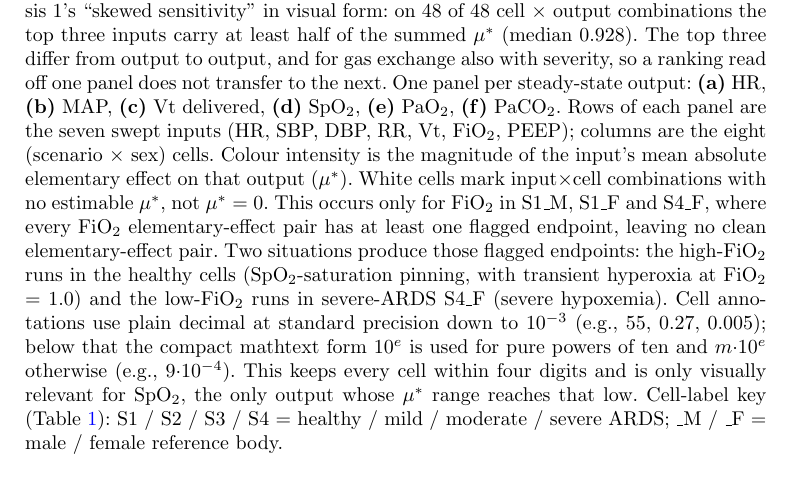
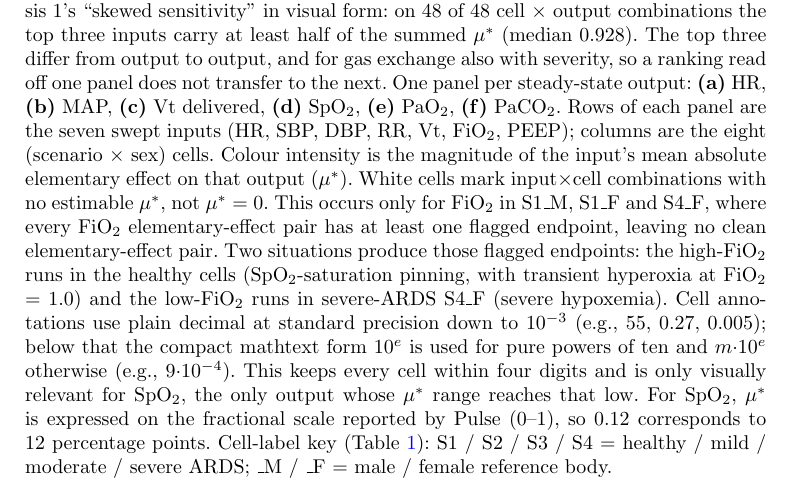
Before and after one commit to sadc-lab/pulse_reliability_atlas, a LaTeX paper (preprint_npj/paper.tex): part of page 14 of 37, cut so that both start at the same text. Compiled offline with pdfLaTeX.

Commit message:
[REVIEW Fig.3] State SpO2's unit in the Morris caption, where it silently differs from the rest of the paper
Found by reading the rendered panel against its caption, which is the one check
no textual guard performs.

Everywhere the paper hands a reader an SpO2 value it uses percent: the hard
bounds in Methods read "SpO2 [50, 100] %", and Figure 2's caption says outright
"with SpO2 as a percentage". That flagging exists because the underlying unit is
not a percentage -- src/detector.py:58 pins the bound tuple as (0.50, 1.00) with
the comment "Pulse reports SpO2 as fraction 0-1, not percent", and :101 repeats
"SpO2 is fraction, so 0.02 = 2%".

Figure 3's SpO2 panel inherits that fractional scale, since mu* carries the
output's unit, and its caption never said so. A reader arriving from Figure 2
reads the panel's largest value, 0.12 on the FiO2 row, as 0.12 percentage points
-- negligible -- when it is 12 points. That misreading lands on the panel's
dominant result, the FiO2-to-SpO2 sensitivity, so it is not cosmetic.

One clause added; no claim changed, a unit declared.

Verified while reviewing the figure, and unchanged because correct: the six
panel letters match the caption's (a) HR, (b) MAP, (c) Vt, (d) SpO2, (e) PaO2,
(f) PaCO2 against the subfigure order in the source; each panel carries the seven
swept inputs as rows and the eight cells as columns; the white cells are exactly
the three the caption names, FiO2 in S1_M, S1_F and S4_F, identical across the
four panels read so far; the annotation rule holds to the character, with pure
powers of ten as 10^-3 and others as m.10^-e; and the caption's own examples are
literally drawn from the figures -- 55 and 0.27 are HR and SBP at S1_M in panel
(a), and 9.10^-4 is SBP at S1_F in panel (d).

Also checked because it looked like a defect and is not: SBP dominates MAP far
above DBP (17-20 against 3.3-7.5) although MAP weights DBP twice as heavily
algebraically. That is the pulse-pressure clip documented in limit (vi), which
shortens 9 of 20 DBP steps and makes DBP co-vary in 8 of 20 SBP steps. The
1.22 minimum ratio quoted there is under the most adverse of six estimators, not
the point estimate the figure plots.

Panels PaO2 and PaCO2 not yet read; 4 of 6 done.

Gate: python scripts/audit_claims.py --check-paper-sync --check-monograph
exits 0, 0 FAIL. Not rebuilt yet.

```diff
--- a/preprint_npj/paper.tex
+++ b/preprint_npj/paper.tex
@@ -304,7 +304,7 @@ Delivered tidal volume is the most affected output, in 8 of the 23. It is also t
 \\[-0.6em]
 \begin{subfigure}[b]{0.39\textwidth}\includegraphics[width=\textwidth]{figures/fig02_morris_PaO2.pdf}\caption{\texorpdfstring{PaO$_2$}{PaO2}}\label{fig:morris-pao2}\end{subfigure}\hfill
 \begin{subfigure}[b]{0.39\textwidth}\includegraphics[width=\textwidth]{figures/fig02_morris_PaCO2.pdf}\caption{\texorpdfstring{PaCO$_2$}{PaCO2}}\label{fig:morris-paco2}\end{subfigure}
-\caption{\textbf{Morris $\mu^{*}$ heatmaps for the six steady-state outputs.} In each panel $\mu^{*}$ collects in a few input rows rather than spreading across all seven. That is Hypothesis~1's ``skewed sensitivity'' in visual form: on 48 of 48 cell $\times$ output combinations the top three inputs carry at least half of the summed $\mu^{*}$ (median 0.928). The top three differ from output to output, and for gas exchange also with severity, so a ranking read off one panel does not transfer to the next. One panel per steady-state output: \textbf{(a)}~HR, \textbf{(b)}~MAP, \textbf{(c)}~Vt delivered, \textbf{(d)}~SpO$_2$, \textbf{(e)}~PaO$_2$, \textbf{(f)}~PaCO$_2$. Rows of each panel are the seven swept inputs (HR, SBP, DBP, RR, Vt, FiO$_2$, PEEP); columns are the eight (scenario $\times$ sex) cells. Colour intensity is the magnitude of the input's mean absolute elementary effect on that output ($\mu^{*}$). White cells mark input$\times$cell combinations with no estimable $\mu^{*}$, not $\mu^{*} = 0$. This occurs only for FiO$_2$ in S1\_M, S1\_F and S4\_F, where every FiO$_2$ elementary-effect pair has at least one flagged endpoint, leaving no clean elementary-effect pair. Two situations produce those flagged endpoints: the high-FiO$_2$ runs in the healthy cells (SpO$_2$-saturation pinning, with transient hyperoxia at FiO$_2$ = 1.0) and the low-FiO$_2$ runs in severe-ARDS S4\_F (severe hypoxemia). Cell annotations use plain decimal at standard precision down to $10^{-3}$ (e.g., $55$, $0.27$, $0.005$); below that the compact mathtext form $10^{e}$ is used for pure powers of ten and $m{\cdot}10^{e}$ otherwise (e.g., $9{\cdot}10^{-4}$). This keeps every cell within four digits and is only visually relevant for SpO$_{2}$, the only output whose $\mu^{*}$ range reaches that low. Cell-label key (Table~\ref{tab:terms}): S1 / S2 / S3 / S4 = healthy / mild / moderate / severe ARDS; \_M / \_F = male / female reference body.}
+\caption{\textbf{Morris $\mu^{*}$ heatmaps for the six steady-state outputs.} In each panel $\mu^{*}$ collects in a few input rows rather than spreading across all seven. That is Hypothesis~1's ``skewed sensitivity'' in visual form: on 48 of 48 cell $\times$ output combinations the top three inputs carry at least half of the summed $\mu^{*}$ (median 0.928). The top three differ from output to output, and for gas exchange also with severity, so a ranking read off one panel does not transfer to the next. One panel per steady-state output: \textbf{(a)}~HR, \textbf{(b)}~MAP, \textbf{(c)}~Vt delivered, \textbf{(d)}~SpO$_2$, \textbf{(e)}~PaO$_2$, \textbf{(f)}~PaCO$_2$. Rows of each panel are the seven swept inputs (HR, SBP, DBP, RR, Vt, FiO$_2$, PEEP); columns are the eight (scenario $\times$ sex) cells. Colour intensity is the magnitude of the input's mean absolute elementary effect on that output ($\mu^{*}$). White cells mark input$\times$cell combinations with no estimable $\mu^{*}$, not $\mu^{*} = 0$. This occurs only for FiO$_2$ in S1\_M, S1\_F and S4\_F, where every FiO$_2$ elementary-effect pair has at least one flagged endpoint, leaving no clean elementary-effect pair. Two situations produce those flagged endpoints: the high-FiO$_2$ runs in the healthy cells (SpO$_2$-saturation pinning, with transient hyperoxia at FiO$_2$ = 1.0) and the low-FiO$_2$ runs in severe-ARDS S4\_F (severe hypoxemia). Cell annotations use plain decimal at standard precision down to $10^{-3}$ (e.g., $55$, $0.27$, $0.005$); below that the compact mathtext form $10^{e}$ is used for pure powers of ten and $m{\cdot}10^{e}$ otherwise (e.g., $9{\cdot}10^{-4}$). This keeps every cell within four digits and is only visually relevant for SpO$_{2}$, the only output whose $\mu^{*}$ range reaches that low. For SpO$_{2}$, $\mu^{*}$ is expressed on the fractional scale reported by Pulse (0--1), so 0.12 corresponds to 12 percentage points. Cell-label key (Table~\ref{tab:terms}): S1 / S2 / S3 / S4 = healthy / mild / moderate / severe ARDS; \_M / \_F = male / female reference body.}
 \label{fig:morris}
 \end{figure}
 
```
